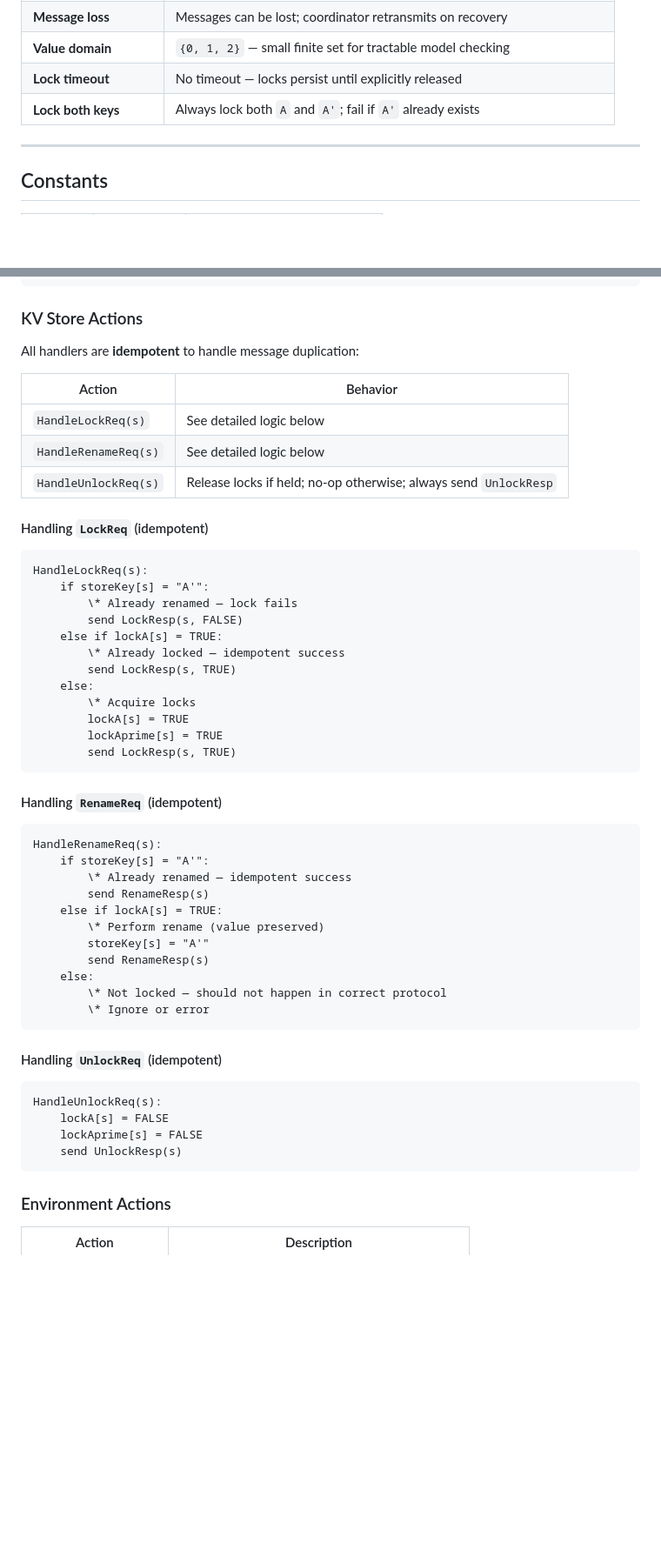
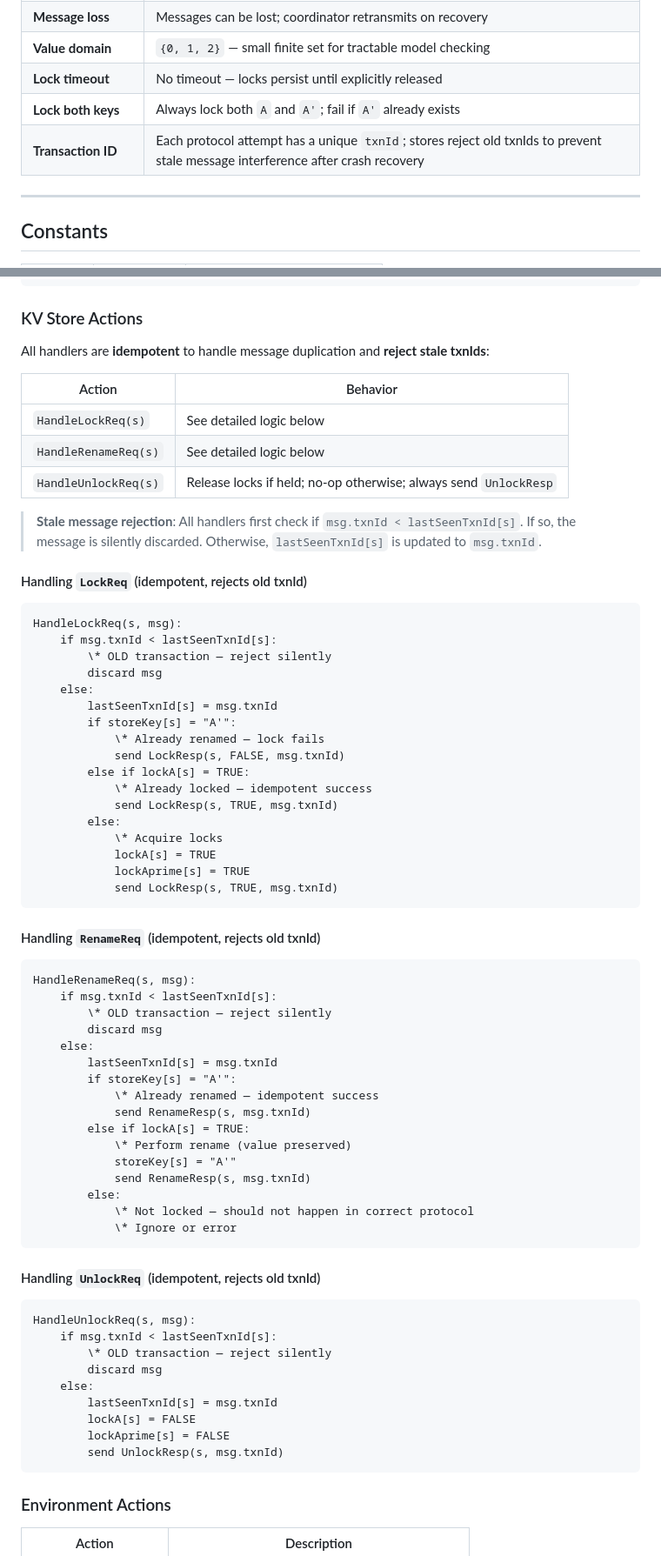
Before and after one commit to plusplusoneplusplus/breadthseek, a Markdown page: formal-methods/simple-2pc/spec-design.md, 2 parts joined by grey strips. Shown at 87% size. Rendered like a GitHub page; blank space fills up the shorter version.

````diff
--- a/formal-methods/simple-2pc/spec-design.md
+++ b/formal-methods/simple-2pc/spec-design.md
@@ -15,6 +15,7 @@ This specification models a 2PC-style protocol for atomically renaming a key (`A
 | **Value domain** | `{0, 1, 2}` — small finite set for tractable model checking |
 | **Lock timeout** | No timeout — locks persist until explicitly released |
 | **Lock both keys** | Always lock both `A` and `A'`; fail if `A'` already exists |
+| **Transaction ID** | Each protocol attempt has a unique `txnId`; stores reject old txnIds to prevent stale message interference after crash recovery |
 
 ---
 
@@ -133,7 +140,7 @@ RecvUnlockResp(s):
 
 ### KV Store Actions
 
-All handlers are **idempotent** to handle message duplication:
+All handlers are **idempotent** to handle message duplication and **reject stale txnIds**:
 
 | Action | Behavior |
 |--------|----------|
@@ -141,46 +148,63 @@ All handlers are **idempotent** to handle message duplication:
 | `HandleRenameReq(s)` | See detailed logic below |
 | `HandleUnlockReq(s)` | Release locks if held; no-op otherwise; always send `UnlockResp` |
 
-#### Handling `LockReq` (idempotent)
+> **Stale message rejection**: All handlers first check if `msg.txnId < lastSeenTxnId[s]`. If so, the message is silently discarded. Otherwise, `lastSeenTxnId[s]` is updated to `msg.txnId`.
+
+#### Handling `LockReq` (idempotent, rejects old txnId)
 
 ```
-HandleLockReq(s):
-    if storeKey[s] = "A'":
-        \* Already renamed — lock fails
-        send LockResp(s, FALSE)
-    else if lockA[s] = TRUE:
-        \* Already locked — idempotent success
-        send LockResp(s, TRUE)
+HandleLockReq(s, msg):
+    if msg.txnId < lastSeenTxnId[s]:
+        \* OLD transaction — reject silently
+        discard msg
     else:
-        \* Acquire locks
-        lockA[s] = TRUE
-        lockAprime[s] = TRUE
-        send LockResp(s, TRUE)
+        lastSeenTxnId[s] = msg.txnId
+        if storeKey[s] = "A'":
+            \* Already renamed — lock fails
+            send LockResp(s, FALSE, msg.txnId)
+        else if lockA[s] = TRUE:
+            \* Already locked — idempotent success
+            send LockResp(s, TRUE, msg.txnId)
+        else:
+            \* Acquire locks
+            lockA[s] = TRUE
+            lockAprime[s] = TRUE
+            send LockResp(s, TRUE, msg.txnId)
 ```
 
-#### Handling `RenameReq` (idempotent)
+#### Handling `RenameReq` (idempotent, rejects old txnId)
 
 ```
-HandleRenameReq(s):
-    if storeKey[s] = "A'":
-        \* Already renamed — idempotent success
-        send RenameResp(s)
-    else if lockA[s] = TRUE:
-        \* Perform rename (value preserved)
-        storeKey[s] = "A'"
-        send RenameResp(s)
+HandleRenameReq(s, msg):
+    if msg.txnId < lastSeenTxnId[s]:
+        \* OLD transaction — reject silently
+        discard msg
     else:
-        \* Not locked — should not happen in correct protocol
-        \* Ignore or error
+        lastSeenTxnId[s] = msg.txnId
+        if storeKey[s] = "A'":
+            \* Already renamed — idempotent success
+            send RenameResp(s, msg.txnId)
+        else if lockA[s] = TRUE:
+            \* Perform rename (value preserved)
+            storeKey[s] = "A'"
+            send RenameResp(s, msg.txnId)
+        else:
+            \* Not locked — should not happen in correct protocol
+            \* Ignore or error
 ```
 
-#### Handling `UnlockReq` (idempotent)
+#### Handling `UnlockReq` (idempotent, rejects old txnId)
 
 ```
-HandleUnlockReq(s):
-    lockA[s] = FALSE
-    lockAprime[s] = FALSE
-    send UnlockResp(s)
+HandleUnlockReq(s, msg):
+    if msg.txnId < lastSeenTxnId[s]:
+        \* OLD transaction — reject silently
+        discard msg
+    else:
+        lastSeenTxnId[s] = msg.txnId
+        lockA[s] = FALSE
+        lockAprime[s] = FALSE
+        send UnlockResp(s, msg.txnId)
 ```
 
 ### Environment Actions
````
Also changed, not shown: other parts of formal-methods/simple-2pc/spec-design.md (+25 -14 lines).
